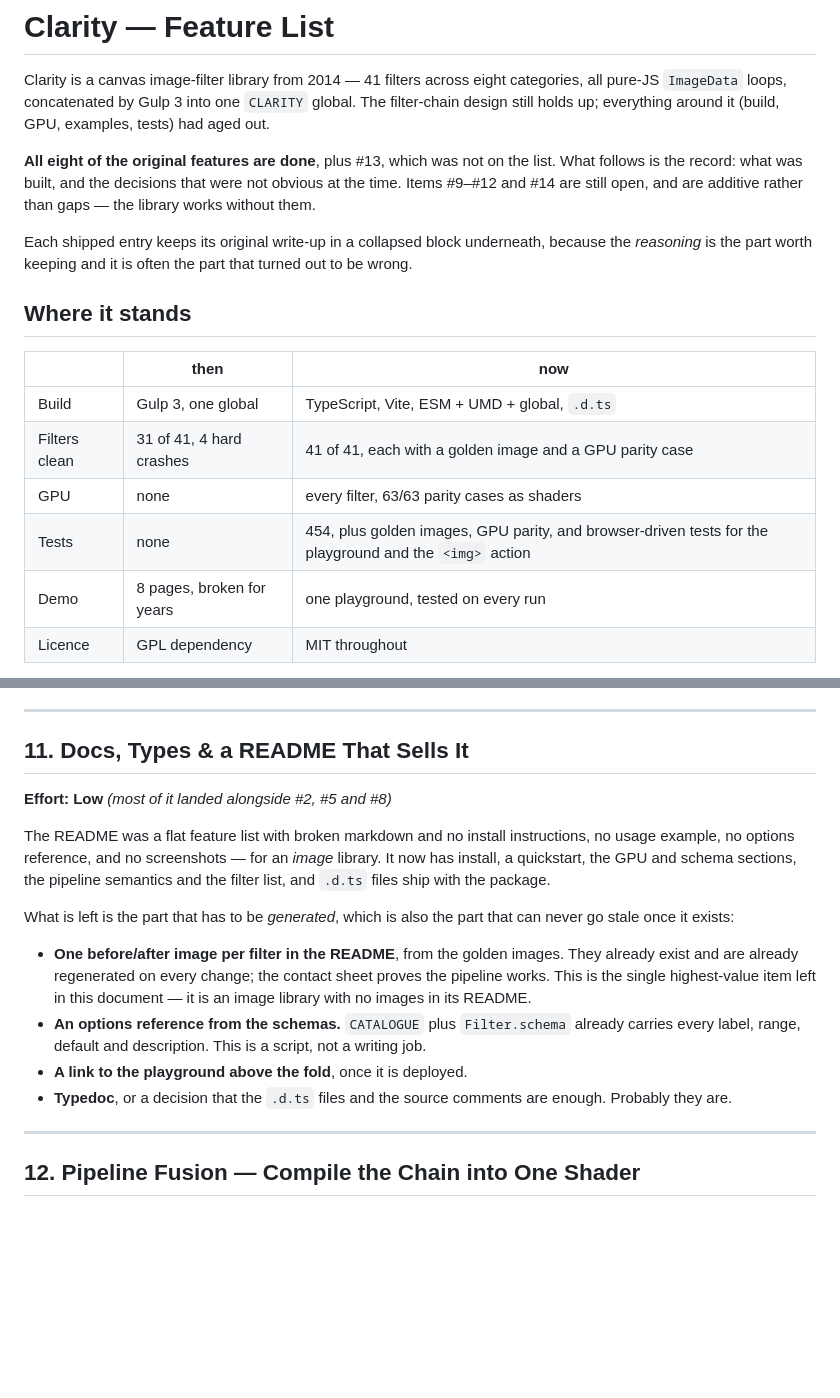
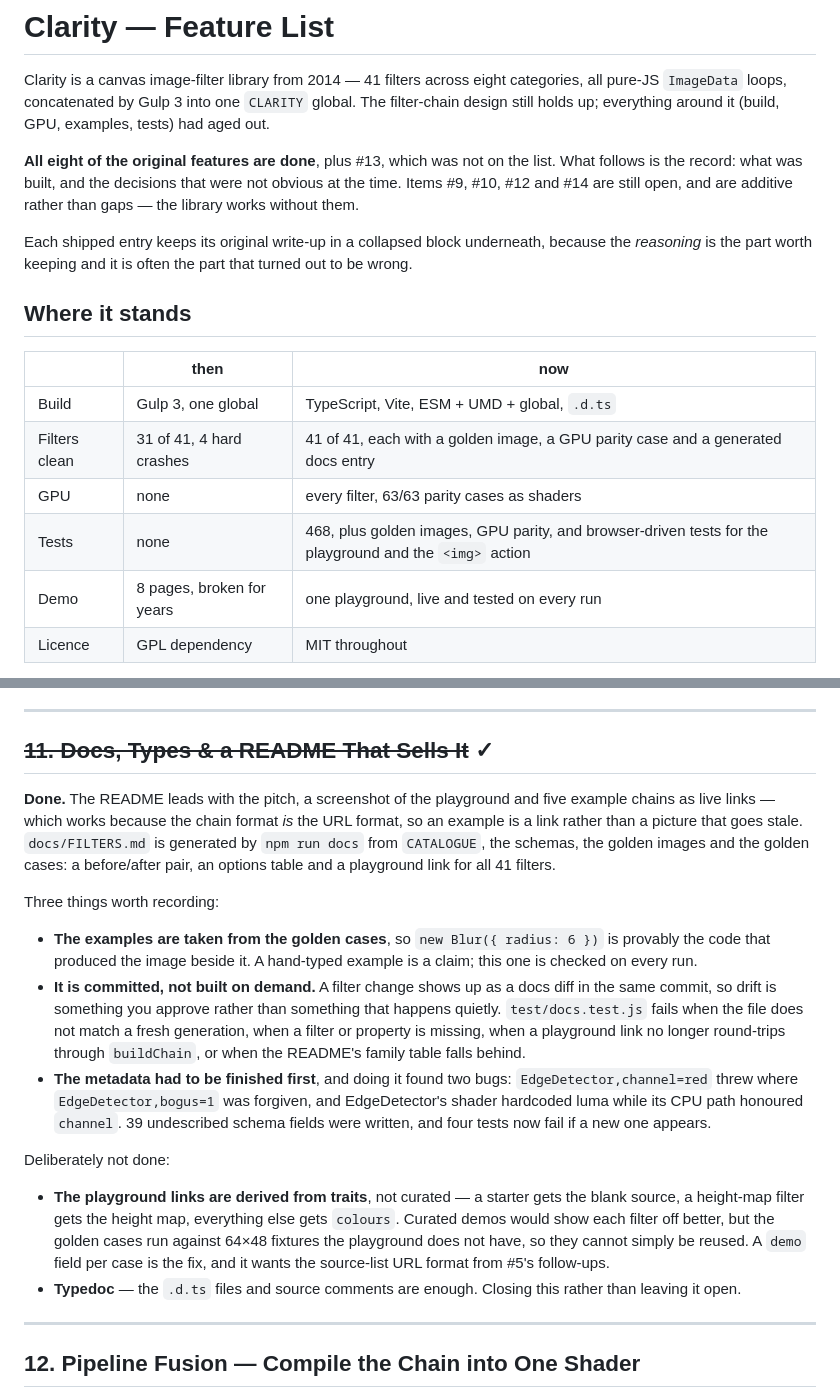
Before and after one commit to calrk/Clarity, a Markdown page: FEATURES.md, 2 parts joined by grey strips. Drawn GitHub-style; blank space fills up the shorter version.

Commit message:
Mark #11 done, and re-rank what is left
The docs are the record now, so #11 records what it cost: finishing the
metadata first was most of the work, and it is what turned up the channel
crash and the 39 undescribed fields.

#9 moves to the front, for a reason that only became true today. Adding
filters used to create documentation debt; the drift tests mean a new filter
cannot land without its catalogue entry, traits and property descriptions,
and `npm run docs` picks it up with no further work. That is the argument for
having done #11 first, and it is spent now.

Typedoc is closed rather than left open - the .d.ts files and source comments
are enough, and an open item nobody intends to do is just noise.

Co-Authored-By: Claude Opus 5 <noreply@anthropic.com>

```diff
--- a/FEATURES.md
+++ b/FEATURES.md
@@ -2,7 +2,7 @@
 
 Clarity is a canvas image-filter library from 2014 — 41 filters across eight categories, all pure-JS `ImageData` loops, concatenated by Gulp 3 into one `CLARITY` global. The filter-chain design still holds up; everything around it (build, GPU, examples, tests) had aged out.
 
-**All eight of the original features are done**, plus #13, which was not on the list. What follows is the record: what was built, and the decisions that were not obvious at the time. Items #9–#12 and #14 are still open, and are additive rather than gaps — the library works without them.
+**All eight of the original features are done**, plus #13, which was not on the list. What follows is the record: what was built, and the decisions that were not obvious at the time. Items #9, #10, #12 and #14 are still open, and are additive rather than gaps — the library works without them.
 
 Each shipped entry keeps its original write-up in a collapsed block underneath, because the *reasoning* is the part worth keeping and it is often the part that turned out to be wrong.
 
@@ -11,10 +11,10 @@ Each shipped entry keeps its original write-up in a collapsed block underneath,
 | | then | now |
 |---|---|---|
 | Build | Gulp 3, one global | TypeScript, Vite, ESM + UMD + global, `.d.ts` |
-| Filters clean | 31 of 41, 4 hard crashes | 41 of 41, each with a golden image and a GPU parity case |
+| Filters clean | 31 of 41, 4 hard crashes | 41 of 41, each with a golden image, a GPU parity case and a generated docs entry |
 | GPU | none | every filter, 63/63 parity cases as shaders |
-| Tests | none | 454, plus golden images, GPU parity, and browser-driven tests for the playground and the `<img>` action |
-| Demo | 8 pages, broken for years | one playground, tested on every run |
+| Tests | none | 468, plus golden images, GPU parity, and browser-driven tests for the playground and the `<img>` action |
+| Demo | 8 pages, broken for years | one playground, live and tested on every run |
 | Licence | GPL dependency | MIT throughout |
 
 Bugs found along the way: **four crashing filters**, plus roughly two dozen quieter ones — an inverted mask, a filter that blurred the wrong channel, a colour-space round trip that was not the identity, an "average" that averaged nothing, and a filter whose default mode did nothing at all. Most were found by *looking at pictures* rather than by reading code, which is the strongest argument in here for the contact sheet.
@@ -573,18 +573,20 @@ What is still worth doing:
 
 ---
 
-## 11. Docs, Types & a README That Sells It
+## ~~11. Docs, Types & a README That Sells It~~ ✓
 
-**Effort: Low** *(most of it landed alongside #2, #5 and #8)*
+**Done.** The README leads with the pitch, a screenshot of the playground and five example chains as live links — which works because the chain format *is* the URL format, so an example is a link rather than a picture that goes stale. `docs/FILTERS.md` is generated by `npm run docs` from `CATALOGUE`, the schemas, the golden images and the golden cases: a before/after pair, an options table and a playground link for all 41 filters.
 
-The README was a flat feature list with broken markdown and no install instructions, no usage example, no options reference, and no screenshots — for an *image* library. It now has install, a quickstart, the GPU and schema sections, the pipeline semantics and the filter list, and `.d.ts` files ship with the package.
+Three things worth recording:
 
-What is left is the part that has to be *generated*, which is also the part that can never go stale once it exists:
+- **The examples are taken from the golden cases**, so `new Blur({ radius: 6 })` is provably the code that produced the image beside it. A hand-typed example is a claim; this one is checked on every run.
+- **It is committed, not built on demand.** A filter change shows up as a docs diff in the same commit, so drift is something you approve rather than something that happens quietly. `test/docs.test.js` fails when the file does not match a fresh generation, when a filter or property is missing, when a playground link no longer round-trips through `buildChain`, or when the README's family table falls behind.
+- **The metadata had to be finished first**, and doing it found two bugs: `EdgeDetector,channel=red` threw where `EdgeDetector,bogus=1` was forgiven, and EdgeDetector's shader hardcoded luma while its CPU path honoured `channel`. 39 undescribed schema fields were written, and four tests now fail if a new one appears.
 
-- **One before/after image per filter in the README**, from the golden images. They already exist and are already regenerated on every change; the contact sheet proves the pipeline works. This is the single highest-value item left in this document — it is an image library with no images in its README.
-- **An options reference from the schemas.** `CATALOGUE` plus `Filter.schema` already carries every label, range, default and description. This is a script, not a writing job.
-- **A link to the playground above the fold**, once it is deployed.
-- **Typedoc**, or a decision that the `.d.ts` files and the source comments are enough. Probably they are.
+Deliberately not done:
+
+- **The playground links are derived from traits**, not curated — a starter gets the blank source, a height-map filter gets the height map, everything else gets `colours`. Curated demos would show each filter off better, but the golden cases run against 64×48 fixtures the playground does not have, so they cannot simply be reused. A `demo` field per case is the fix, and it wants the source-list URL format from #5's follow-ups.
+- **Typedoc** — the `.d.ts` files and source comments are enough. Closing this rather than leaving it open.
 
 ---
 
```
Also changed, not shown: other parts of FEATURES.md (+4 -2 lines).
